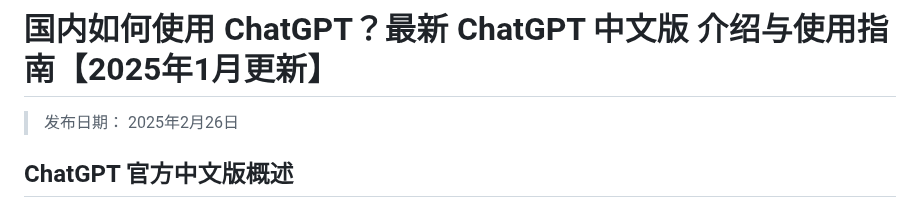
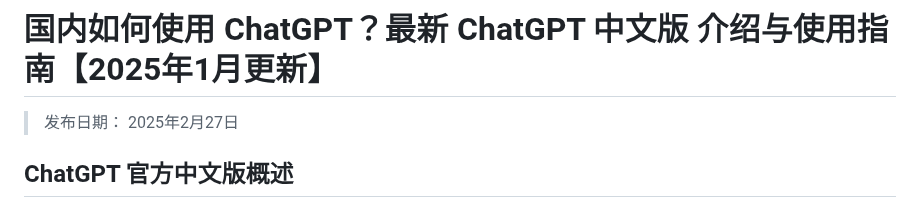
Before and after one commit to chatgpt-home/ChatGPT-Chinese, a Markdown page: README.md, the part around the change. GitHub-like rendering.

```diff
--- a/README.md
+++ b/README.md
@@ -1,5 +1,5 @@
 # 国内如何使用 ChatGPT？最新 ChatGPT 中文版 介绍与使用指南【2025年1月更新】
-> 发布日期： 2025年2月26日
+> 发布日期： 2025年2月27日
 
 ## ChatGPT 官方中文版概述
 ChatGPT 官方中文版是由 OpenAI 开发的一款智能对话工具，专为中文用户量身定做。它依托先进的自然语言处理技术，不仅可以与用户进行流畅自然的对话，还能理解复杂的上下文，从而提供精确的回复。
```
